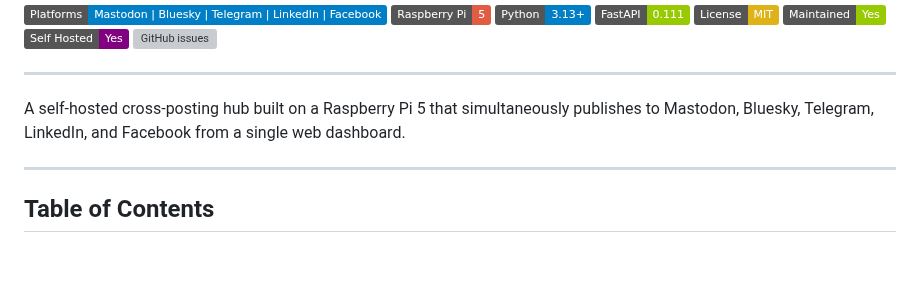
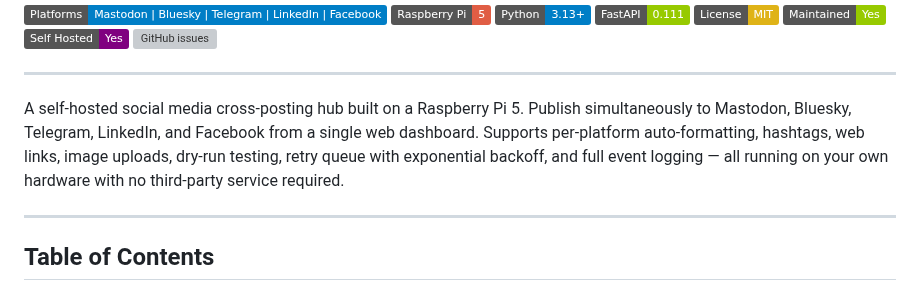
Before and after one commit to Pnwcomputers/Pi-SocialMedia-Poster, a Markdown page: README.md, the part around the change. Drawn GitHub-style; badges without logos; blank space fills up the shorter version; grey boxes are pictures that could not be loaded.

Commit message:
Enhance README with detailed project description
Expanded project description to include features and capabilities.

```diff
--- a/README.md
+++ b/README.md
@@ -15,7 +15,7 @@
 
 ---
 
-A self-hosted cross-posting hub built on a Raspberry Pi 5 that simultaneously publishes to Mastodon, Bluesky, Telegram, LinkedIn, and Facebook from a single web dashboard.
+A self-hosted social media cross-posting hub built on a Raspberry Pi 5. Publish simultaneously to Mastodon, Bluesky, Telegram, LinkedIn, and Facebook from a single web dashboard. Supports per-platform auto-formatting, hashtags, web links, image uploads, dry-run testing, retry queue with exponential backoff, and full event logging — all running on your own hardware with no third-party service required.
 
 ---
 
```
